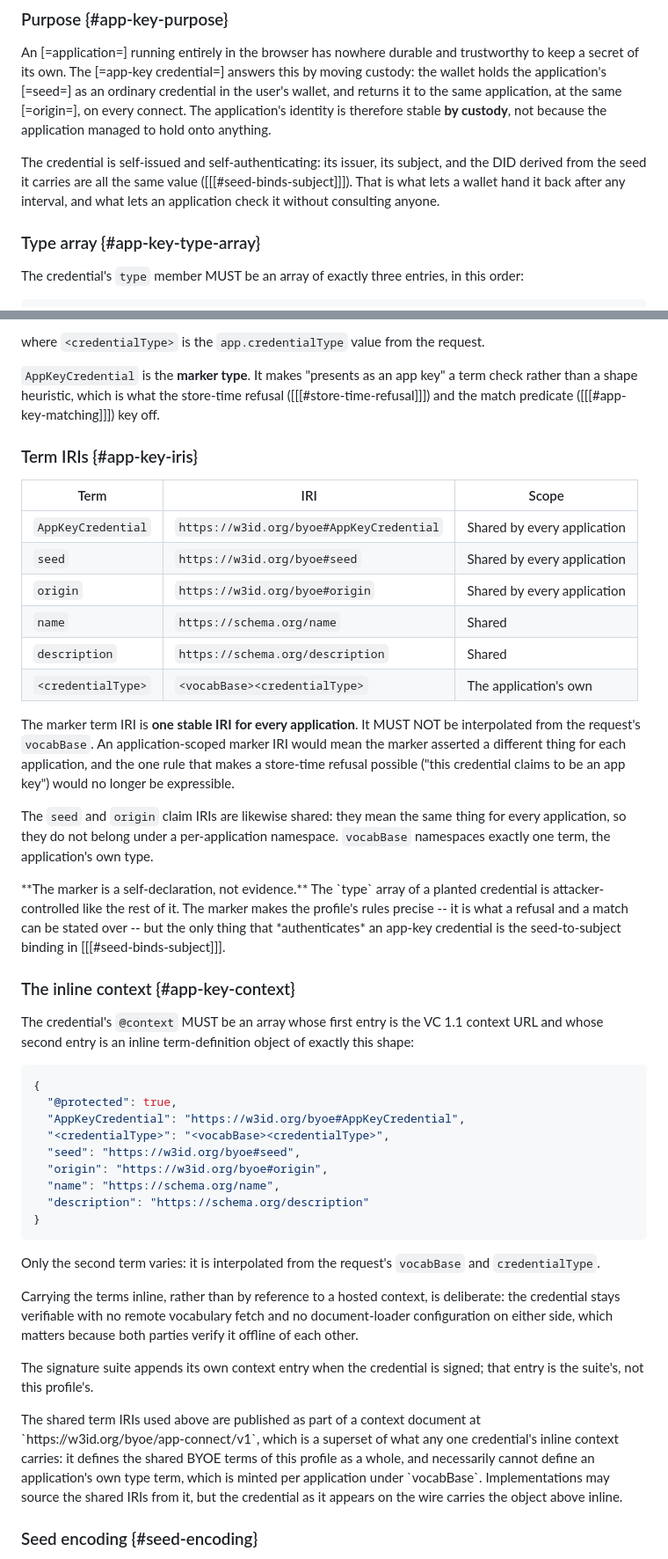
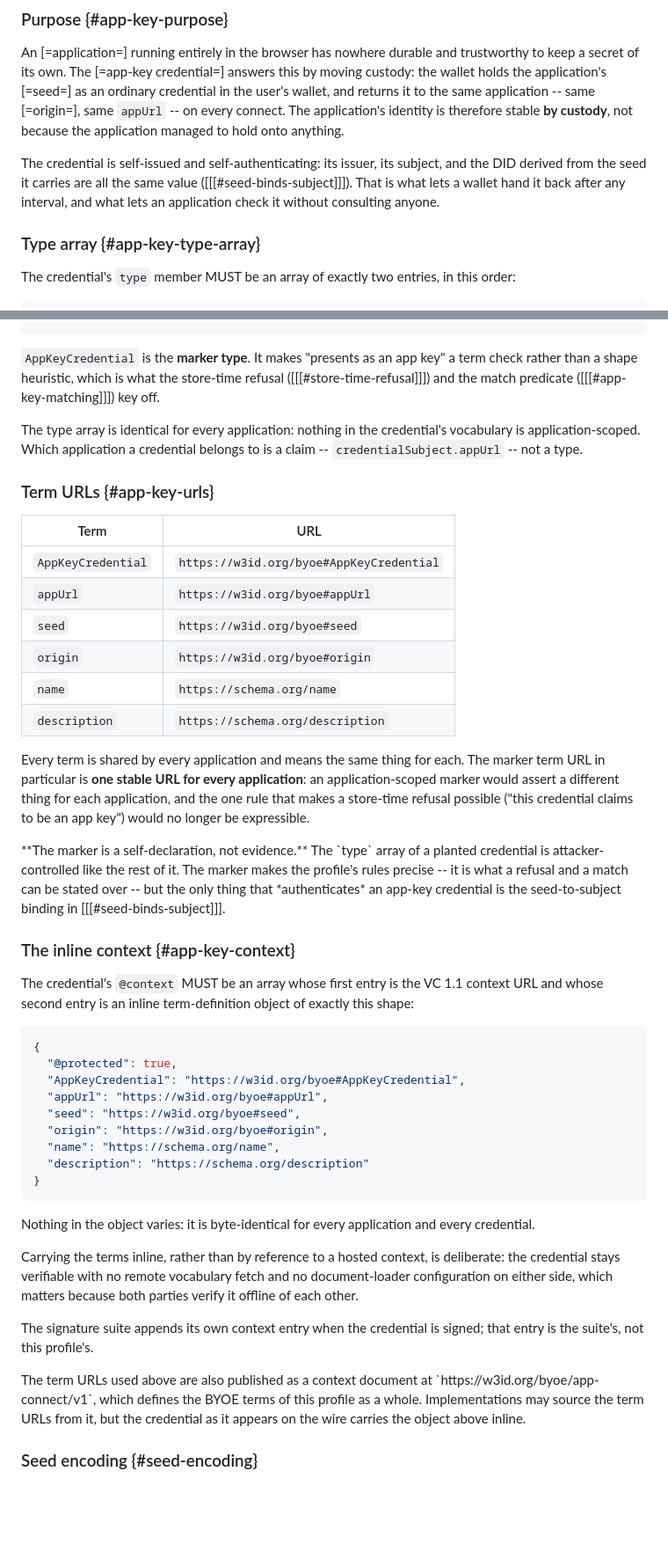
Before and after one commit to interop-alliance/app-connect-spec, a Markdown page: spec.md, 2 parts joined by grey strips. Shown at 88% size. Drawn GitHub-style; blank space fills up the shorter version.

Commit message:
Replace credentialType mechanism with appUrl.
Signed-off-by: Dmitri Zagidulin <dzagidulin@gmail.com>

````diff
--- a/spec.md
+++ b/spec.md
@@ -912,7 +951,8 @@ An [=application=] running entirely in the browser has nowhere durable and
 trustworthy to keep a secret of its own. The [=app-key credential=] answers
 this by moving custody: the wallet holds the application's [=seed=] as an
 ordinary credential in the user's wallet, and returns it to the same
-application, at the same [=origin=], on every connect. The application's
+application -- same [=origin=], same `appUrl` -- on every connect. The
+application's
 identity is therefore stable **by custody**, not because the application
 managed to hold onto anything.
 
@@ -923,7 +963,7 @@ interval, and what lets an application check it without consulting anyone.
 
 ### Type array {#app-key-type-array}
 
-The credential's `type` member MUST be an array of exactly three entries, in
+The credential's `type` member MUST be an array of exactly two entries, in
 this order:
 
 ```json
@@ -931,32 +971,30 @@ this order:
 ```
-
-where `<credentialType>` is the `app.credentialType` value from the request.
 
 `AppKeyCredential` is the **marker type**. It makes "presents as an app key" a
 term check rather than a shape heuristic, which is what the store-time refusal
 ([[[#store-time-refusal]]]) and the match predicate
 ([[[#app-key-matching]]]) key off.
 
-### Term IRIs {#app-key-iris}
-
-| Term | IRI | Scope |
-|------|-----|-------|
-| `AppKeyCredential` | `https://w3id.org/byoe#AppKeyCredential` | Shared by every application |
-| `seed` | `https://w3id.org/byoe#seed` | Shared by every application |
-| `origin` | `https://w3id.org/byoe#origin` | Shared by every application |
-| `name` | `https://schema.org/name` | Shared |
-| `description` | `https://schema.org/description` | Shared |
-| `<credentialType>` | `<vocabBase><credentialType>` | The application's own |
-
-The marker term IRI is **one stable IRI for every application**. It MUST NOT be
-interpolated from the request's `vocabBase`. An application-scoped marker IRI
-would mean the marker asserted a different thing for each application, and the
-one rule that makes a store-time refusal possible ("this credential claims to
-be an app key") would no longer be expressible.
-
-The `seed` and `origin` claim IRIs are likewise shared: they mean the same
-thing for every application, so they do not belong under a per-application
-namespace. `vocabBase` namespaces exactly one term, the application's own type.
+The type array is identical for every application: nothing in the credential's
+vocabulary is application-scoped. Which application a credential belongs to is
+a claim -- `credentialSubject.appUrl` -- not a type.
+
+### Term URLs {#app-key-urls}
+
+| Term | URL |
+|------|-----|
+| `AppKeyCredential` | `https://w3id.org/byoe#AppKeyCredential` |
+| `appUrl` | `https://w3id.org/byoe#appUrl` |
+| `seed` | `https://w3id.org/byoe#seed` |
+| `origin` | `https://w3id.org/byoe#origin` |
+| `name` | `https://schema.org/name` |
+| `description` | `https://schema.org/description` |
+
+Every term is shared by every application and means the same thing for each.
+The marker term URL in particular is **one stable URL for every application**:
+an application-scoped marker would assert a different thing for each
+application, and the one rule that makes a store-time refusal possible ("this
+credential claims to be an app key") would no longer be expressible.
 
 <div class="note">
 **The marker is a self-declaration, not evidence.** The `type` array of a
@@ -976,7 +1014,7 @@ exactly this shape:
 {
   "@protected": true,
   "AppKeyCredential": "https://w3id.org/byoe#AppKeyCredential",
-  "<credentialType>": "<vocabBase><credentialType>",
+  "appUrl": "https://w3id.org/byoe#appUrl",
   "seed": "https://w3id.org/byoe#seed",
   "origin": "https://w3id.org/byoe#origin",
   "name": "https://schema.org/name",
@@ -984,8 +1022,8 @@ exactly this shape:
 }
 ```
 
-Only the second term varies: it is interpolated from the request's `vocabBase`
-and `credentialType`.
+Nothing in the object varies: it is byte-identical for every application and
+every credential.
 
 Carrying the terms inline, rather than by reference to a hosted context, is
 deliberate: the credential stays verifiable with no remote vocabulary fetch and
@@ -996,13 +1034,10 @@ The signature suite appends its own context entry when the credential is
 signed; that entry is the suite's, not this profile's.
 
 <div class="note">
-The shared term IRIs used above are published as part of a context document at
-`https://w3id.org/byoe/app-connect/v1`, which is a superset of what any one
-credential's inline context carries: it defines the shared BYOE terms of this
-profile as a whole, and necessarily cannot define an application's own type
-term, which is minted per application under `vocabBase`. Implementations may
-source the shared IRIs from it, but the credential as it appears on the wire
-carries the object above inline.
+The term URLs used above are also published as a context document at
+`https://w3id.org/byoe/app-connect/v1`, which defines the BYOE terms of this
+profile as a whole. Implementations may source the term URLs from it, but the
+credential as it appears on the wire carries the object above inline.
 </div>
 
 ### Seed encoding {#seed-encoding}
````
Also changed, not shown: other parts of spec.md (+120 -65 lines), AGENTS.md (+1 -1 lines).
